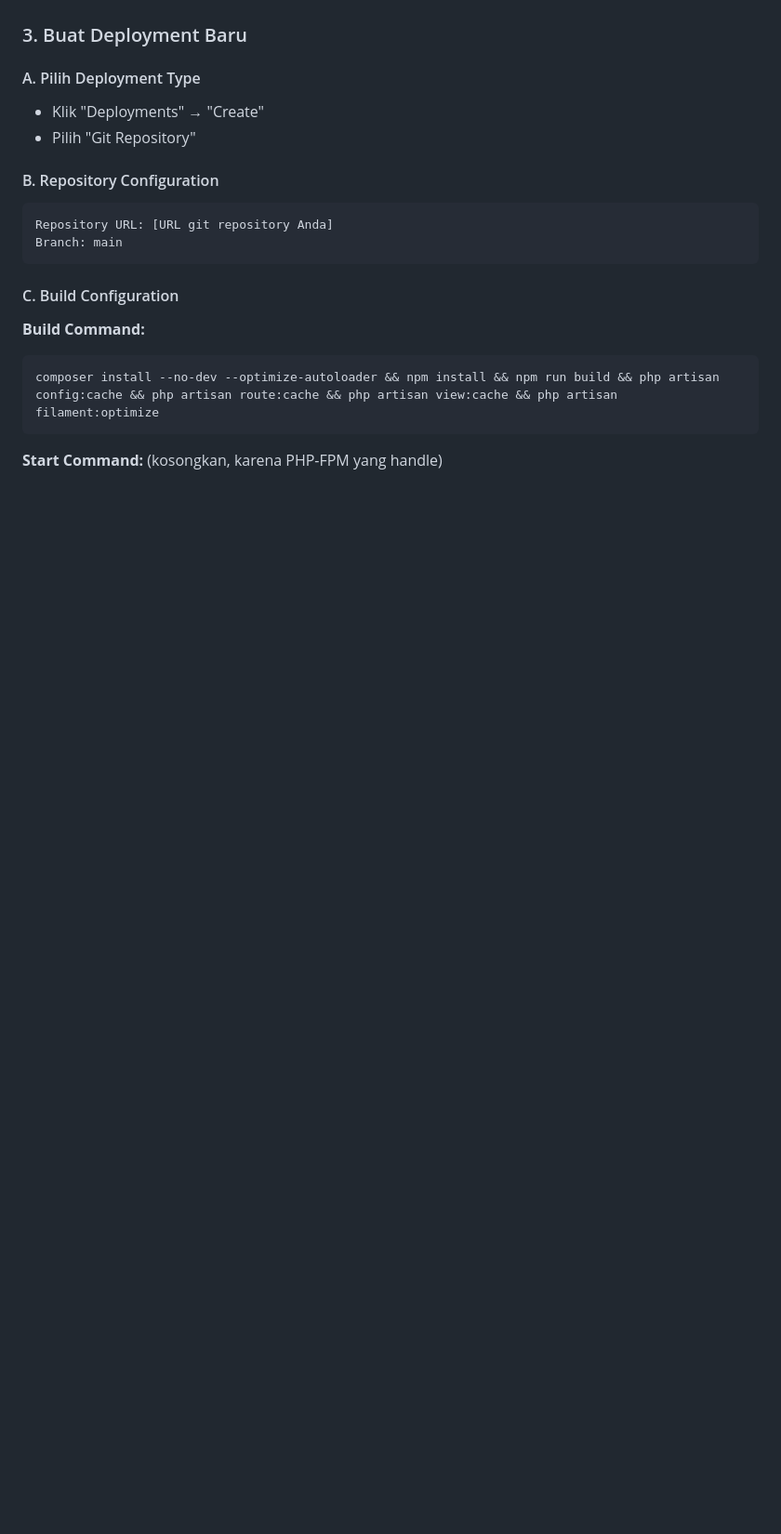
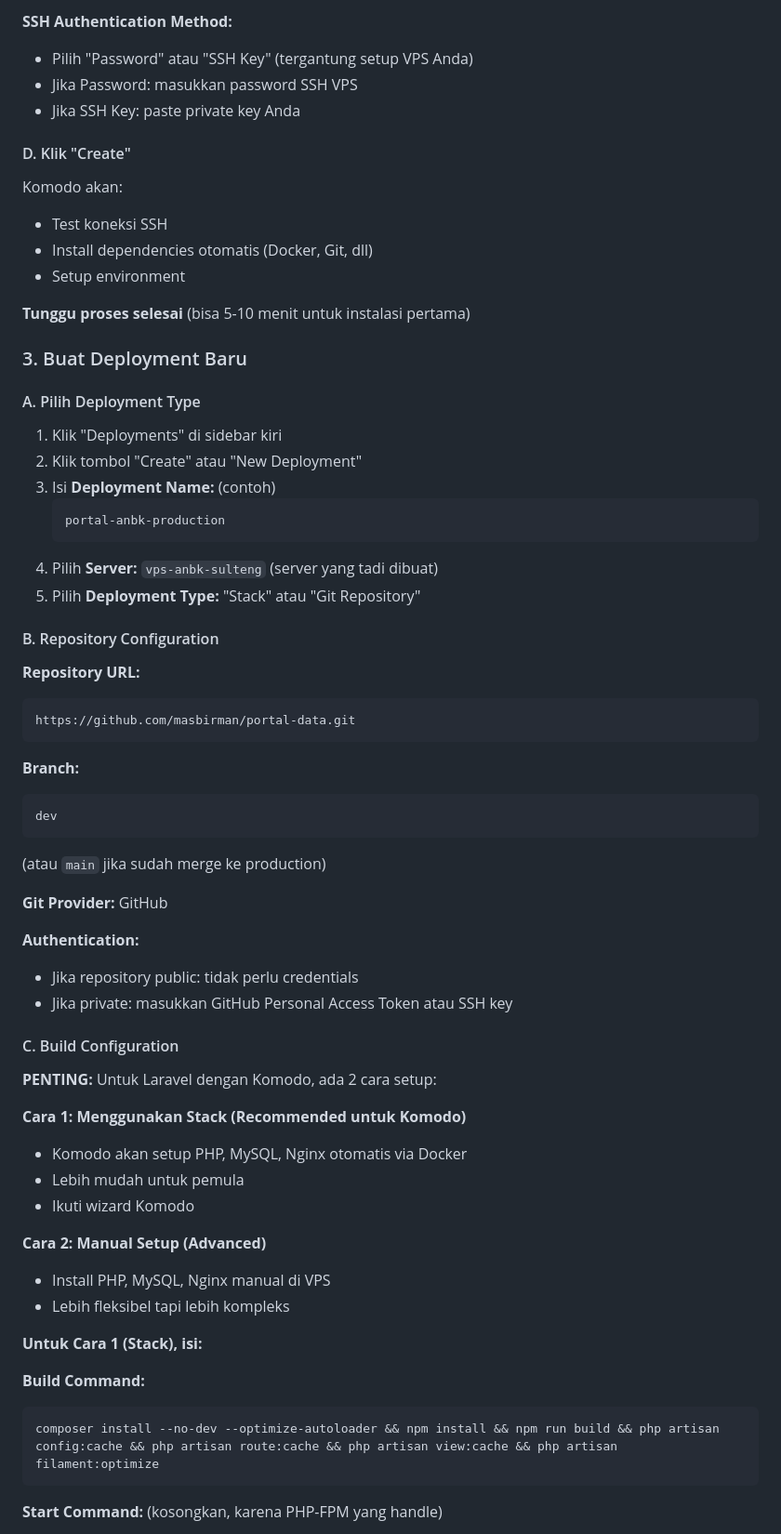
Before and after one commit to masbirman/portal-data, a Markdown page: KOMODO_SETUP.md, the part around one of its changes. Shown at 93% size. Drawn GitHub-style; blank space fills up the shorter version.

````diff
--- a/KOMODO_SETUP.md
+++ b/KOMODO_SETUP.md
@@ -14,19 +88,71 @@ Akses Komodo panel Anda di browser
+**SSH Authentication Method:**
+
+-   Pilih "Password" atau "SSH Key" (tergantung setup VPS Anda)
+-   Jika Password: masukkan password SSH VPS
+-   Jika SSH Key: paste private key Anda
+
+#### D. Klik "Create"
+
+Komodo akan:
+
+-   Test koneksi SSH
+-   Install dependencies otomatis (Docker, Git, dll)
+-   Setup environment
+
+**Tunggu proses selesai** (bisa 5-10 menit untuk instalasi pertama)
 
 ### 3. Buat Deployment Baru
 
 #### A. Pilih Deployment Type
 
--   Klik "Deployments" → "Create"
--   Pilih "Git Repository"
+1. Klik "Deployments" di sidebar kiri
+2. Klik tombol "Create" atau "New Deployment"
+3. Isi **Deployment Name:** (contoh)
+    ```
+    portal-anbk-production
+    ```
+4. Pilih **Server:** `vps-anbk-sulteng` (server yang tadi dibuat)
+5. Pilih **Deployment Type:** "Stack" atau "Git Repository"
 
 #### B. Repository Configuration
 
+**Repository URL:**
+
 ```
-Repository URL: [URL git repository Anda]
-Branch: main
+https://github.com/masbirman/portal-data.git
 ```
 
+**Branch:**
+
+```
+dev
+```
+
+(atau `main` jika sudah merge ke production)
+
+**Git Provider:** GitHub
+
+**Authentication:**
+
+-   Jika repository public: tidak perlu credentials
+-   Jika private: masukkan GitHub Personal Access Token atau SSH key
+
 #### C. Build Configuration
+
+**PENTING:** Untuk Laravel dengan Komodo, ada 2 cara setup:
+
+**Cara 1: Menggunakan Stack (Recommended untuk Komodo)**
+
+-   Komodo akan setup PHP, MySQL, Nginx otomatis via Docker
+-   Lebih mudah untuk pemula
+-   Ikuti wizard Komodo
+
+**Cara 2: Manual Setup (Advanced)**
+
+-   Install PHP, MySQL, Nginx manual di VPS
+-   Lebih fleksibel tapi lebih kompleks
+
+**Untuk Cara 1 (Stack), isi:**
 
 **Build Command:**
 
````
Also changed, not shown: other parts of KOMODO_SETUP.md (+129 -9 lines).
